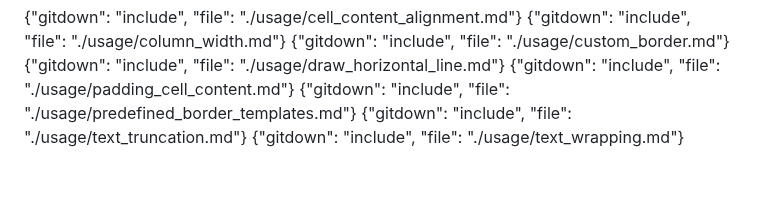
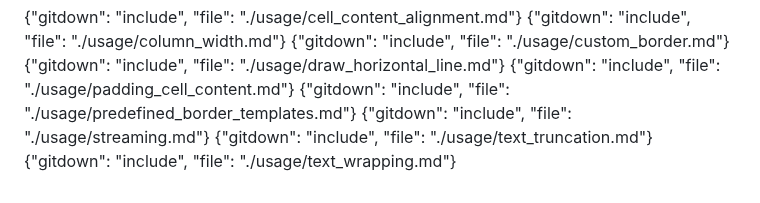
Before and after one commit to gajus/table, a Markdown page: .README/README.md, the part around the change. Rendered like a GitHub page.

Commit message:
Forgot to include files into the index.

```diff
--- a/.README/README.md
+++ b/.README/README.md
@@ -28,5 +28,6 @@ Produces a string that represents array data in a text table.
 {"gitdown": "include", "file": "./usage/draw_horizontal_line.md"}
 {"gitdown": "include", "file": "./usage/padding_cell_content.md"}
 {"gitdown": "include", "file": "./usage/predefined_border_templates.md"}
+{"gitdown": "include", "file": "./usage/streaming.md"}
 {"gitdown": "include", "file": "./usage/text_truncation.md"}
 {"gitdown": "include", "file": "./usage/text_wrapping.md"}
```
Also changed, not shown: .README/usage/streaming.md (added, +31 -0 lines), README.md (+32 -0 lines), .README/streaming.gif (added), 14 other files.
